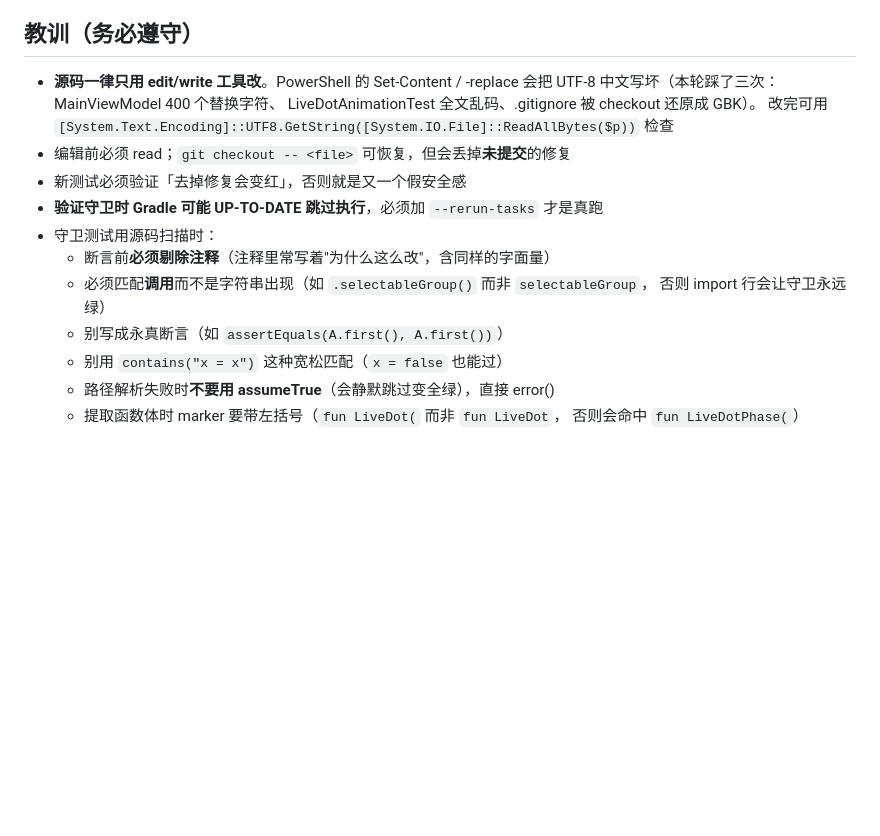
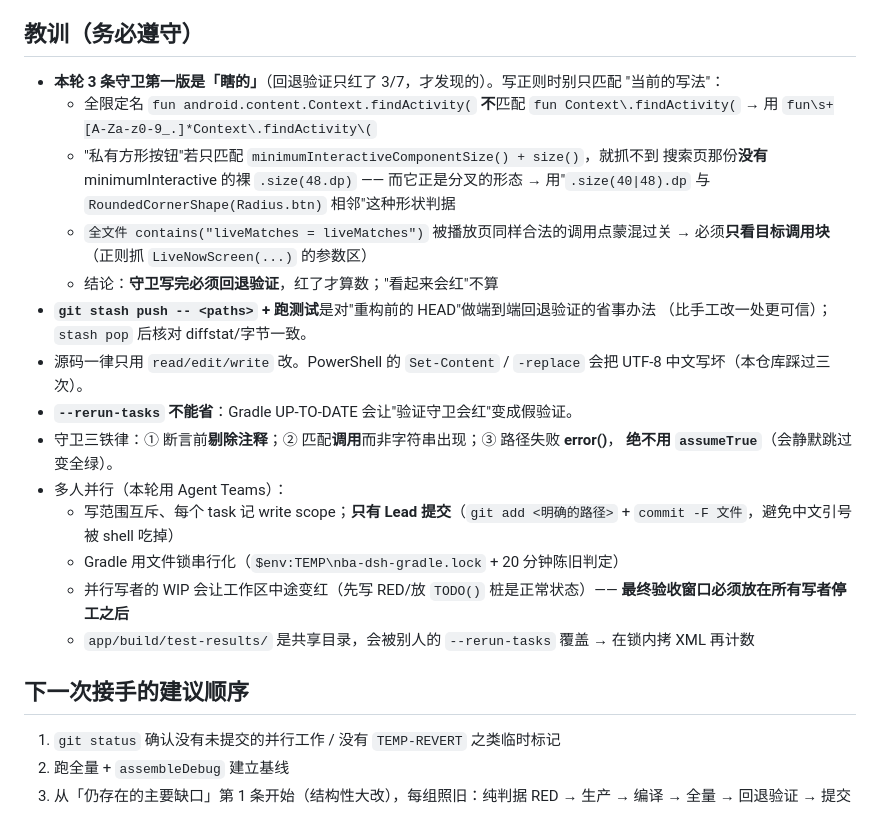
Before and after one commit to lengyueya2000/nba-live, a Markdown page: AGENT_STATE.md, the part around one of its changes. GitHub-like rendering; blank space fills up the shorter version.

```diff
--- a/AGENT_STATE.md
+++ b/AGENT_STATE.md
@@ -82,18 +63,33 @@ P0-1 判死分级、P0-2 m3u8 正则、01-P1-2/3/4/6、01-P2-1/2/3/4/5/6/7/8/10/
 
 ## 教训（务必遵守）
-- **源码一律只用 edit/write 工具改**。PowerShell 的 Set-Content / -replace
-  会把 UTF-8 中文写坏（本轮踩了三次：MainViewModel 400 个替换字符、
-  LiveDotAnimationTest 全文乱码、.gitignore 被 checkout 还原成 GBK）。
-  改完可用 `[System.Text.Encoding]::UTF8.GetString([System.IO.File]::ReadAllBytes($p))` 检查
-- 编辑前必须 read；`git checkout -- <file>` 可恢复，但会丢掉**未提交**的修复
-- 新测试必须验证「去掉修复会变红」，否则就是又一个假安全感
-- **验证守卫时 Gradle 可能 UP-TO-DATE 跳过执行**，必须加 `--rerun-tasks` 才是真跑
-- 守卫测试用源码扫描时：
-  - 断言前**必须剔除注释**（注释里常写着"为什么这么改"，含同样的字面量）
-  - 必须匹配**调用**而不是字符串出现（如 `.selectableGroup()` 而非 `selectableGroup`，
-    否则 import 行会让守卫永远绿）
-  - 别写成永真断言（如 `assertEquals(A.first(), A.first())`）
-  - 别用 `contains("x = x")` 这种宽松匹配（`x = false` 也能过）
-  - 路径解析失败时**不要用 assumeTrue**（会静默跳过变全绿），直接 error()
-  - 提取函数体时 marker 要带左括号（`fun LiveDot(` 而非 `fun LiveDot`，
-    否则会命中 `fun LiveDotPhase(`）
+- **本轮 3 条守卫第一版是「瞎的」**（回退验证只红了 3/7，才发现的）。写正则时别只匹配
+  "当前的写法"：
+  - 全限定名 `fun android.content.Context.findActivity(` **不**匹配 `fun Context\.findActivity(`
+    → 用 `fun\s+[A-Za-z0-9_.]*Context\.findActivity\(`
+  - "私有方形按钮"若只匹配 `minimumInteractiveComponentSize() + size()`，就抓不到
+    搜索页那份**没有** minimumInteractive 的裸 `.size(48.dp)` —— 而它正是分叉的形态
+    → 用"`.size(40|48).dp` 与 `RoundedCornerShape(Radius.btn)` 相邻"这种形状判据
+  - `全文件 contains("liveMatches = liveMatches")` 被播放页同样合法的调用点蒙混过关
+    → 必须**只看目标调用块**（正则抓 `LiveNowScreen(...)` 的参数区）
+  - 结论：**守卫写完必须回退验证**，红了才算数；"看起来会红"不算
+- **`git stash push -- <paths>` + 跑测试**是对"重构前的 HEAD"做端到端回退验证的省事办法
+  （比手工改一处更可信）；`stash pop` 后核对 diffstat/字节一致。
+- 源码一律只用 `read/edit/write` 改。PowerShell 的 `Set-Content` / `-replace`
+  会把 UTF-8 中文写坏（本仓库踩过三次）。
+- **`--rerun-tasks` 不能省**：Gradle UP-TO-DATE 会让"验证守卫会红"变成假验证。
+- 守卫三铁律：① 断言前**剔除注释**；② 匹配**调用**而非字符串出现；③ 路径失败 **error()**，
+  **绝不用 `assumeTrue`**（会静默跳过变全绿）。
+- 多人并行（本轮用 Agent Teams）：
+  - 写范围互斥、每个 task 记 write scope；**只有 Lead 提交**（`git add <明确的路径>` +
+    `commit -F 文件`，避免中文引号被 shell 吃掉）
+  - Gradle 用文件锁串行化（`$env:TEMP\nba-dsh-gradle.lock` + 20 分钟陈旧判定）
+  - 并行写者的 WIP 会让工作区中途变红（先写 RED/放 `TODO()` 桩是正常状态）——
+    **最终验收窗口必须放在所有写者停工之后**
+  - `app/build/test-results/` 是共享目录，会被别人的 `--rerun-tasks` 覆盖 →
+    在锁内拷 XML 再计数
+
+## 下一次接手的建议顺序
+1. `git status` 确认没有未提交的并行工作 / 没有 `TEMP-REVERT` 之类临时标记
+2. 跑全量 + `assembleDebug` 建立基线
+3. 从「仍存在的主要缺口」第 1 条开始（结构性大改），每组照旧：纯判据 RED →
+   生产 → 编译 → 全量 → 回退验证 → 提交
```
Also changed, not shown: other parts of AGENT_STATE.md (+48 -67 lines).
